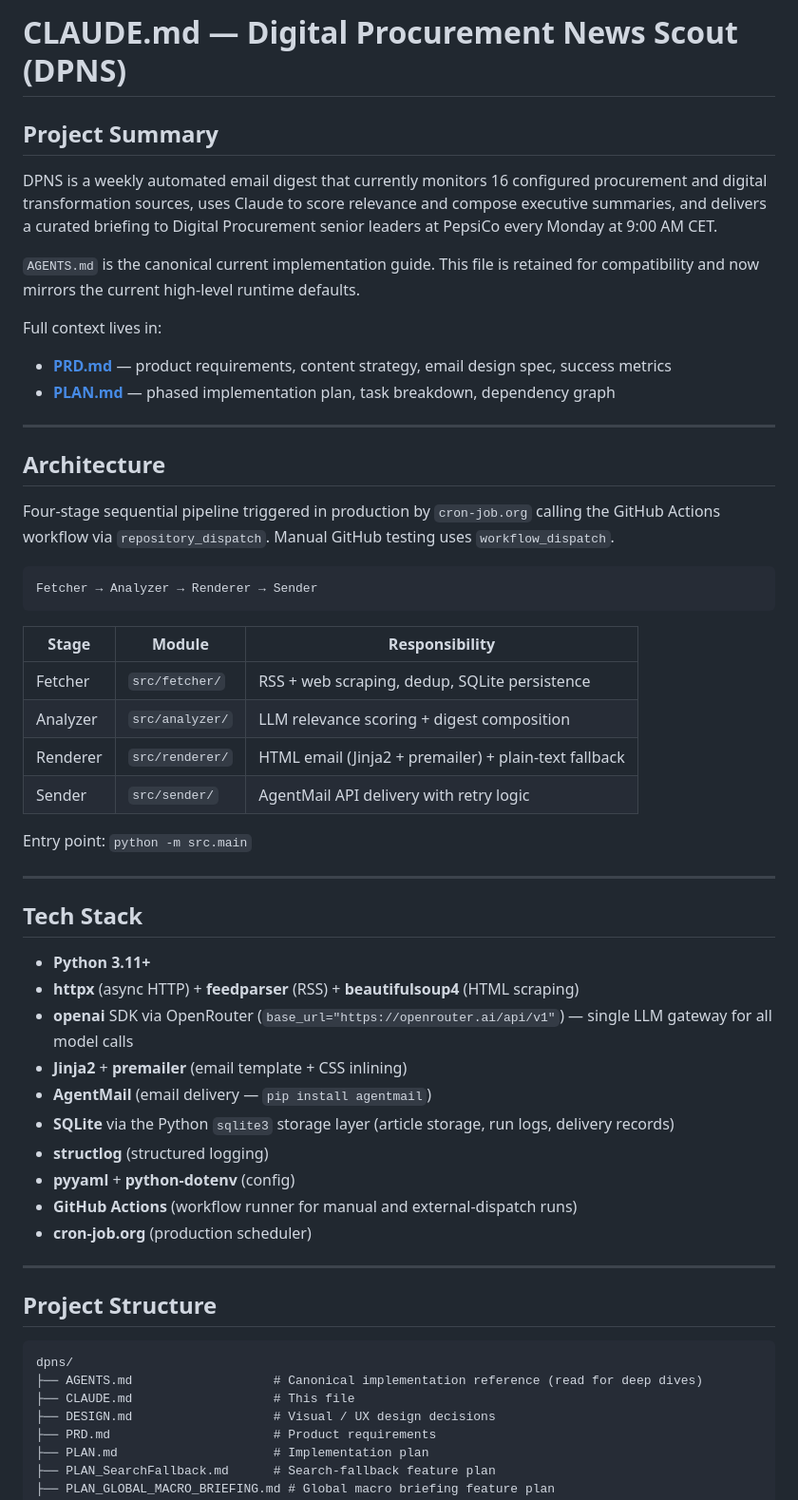
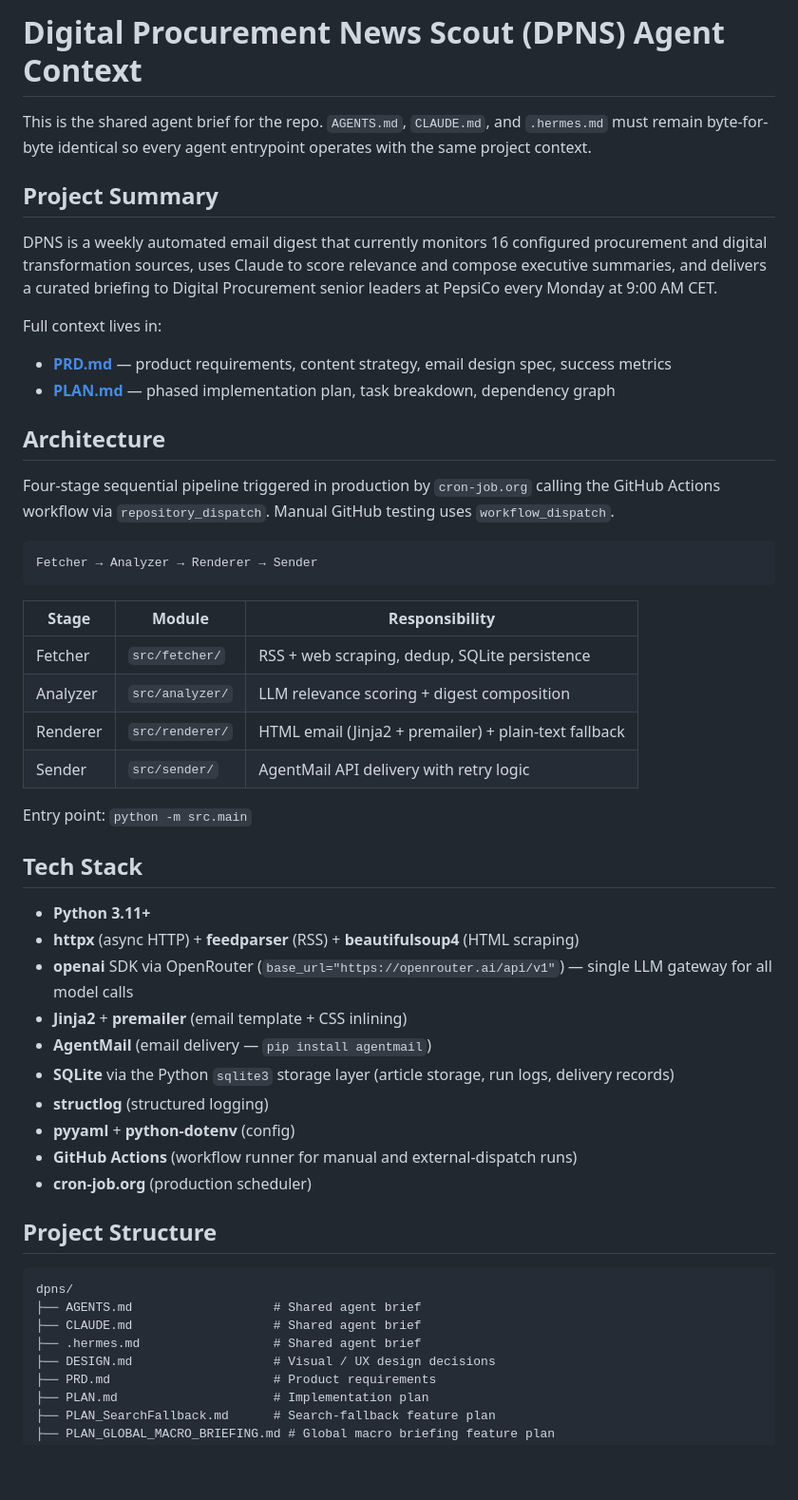
Before and after one commit to juanfpinzon/DP_news_scout, a Markdown page: CLAUDE.md, the part around one of its changes. Shown at 95% size. Rendered like a GitHub page; blank space fills up the shorter version.

````diff
--- a/CLAUDE.md
+++ b/CLAUDE.md
@@ -1,22 +1,30 @@
-# CLAUDE.md — Digital Procurement News Scout (DPNS)
+# Digital Procurement News Scout (DPNS) Agent Context
+
+This is the shared agent brief for the repo. `AGENTS.md`, `CLAUDE.md`, and
+`.hermes.md` must remain byte-for-byte identical so every agent entrypoint
+operates with the same project context.
 
 ## Project Summary
 
-DPNS is a weekly automated email digest that currently monitors 16 configured procurement and digital transformation sources, uses Claude to score relevance and compose executive summaries, and delivers a curated briefing to Digital Procurement senior leaders at PepsiCo every Monday at 9:00 AM CET.
-
-`AGENTS.md` is the canonical current implementation guide. This file is retained for compatibility and now mirrors the current high-level runtime defaults.
+DPNS is a weekly automated email digest that currently monitors 16 configured
+procurement and digital transformation sources, uses Claude to score relevance
+and compose executive summaries, and delivers a curated briefing to Digital
+Procurement senior leaders at PepsiCo every Monday at 9:00 AM CET.
 
 Full context lives in:
-- **[PRD.md](PRD.md)** — product requirements, content strategy, email design spec, success metrics
-- **[PLAN.md](PLAN.md)** — phased implementation plan, task breakdown, dependency graph
 
----
+- **[PRD.md](PRD.md)** — product requirements, content strategy, email design
+  spec, success metrics
+- **[PLAN.md](PLAN.md)** — phased implementation plan, task breakdown,
+  dependency graph
 
 ## Architecture
 
-Four-stage sequential pipeline triggered in production by `cron-job.org` calling the GitHub Actions workflow via `repository_dispatch`. Manual GitHub testing uses `workflow_dispatch`.
+Four-stage sequential pipeline triggered in production by `cron-job.org`
+calling the GitHub Actions workflow via `repository_dispatch`. Manual GitHub
+testing uses `workflow_dispatch`.
 
-```
+```text
 Fetcher → Analyzer → Renderer → Sender
 ```
 
@@ -29,29 +37,29 @@ Fetcher → Analyzer → Renderer → Sender
 
 Entry point: `python -m src.main`
 
----
-
 ## Tech Stack
 
 - **Python 3.11+**
-- **httpx** (async HTTP) + **feedparser** (RSS) + **beautifulsoup4** (HTML scraping)
-- **openai** SDK via OpenRouter (`base_url="https://openrouter.ai/api/v1"`) — single LLM gateway for all model calls
+- **httpx** (async HTTP) + **feedparser** (RSS) + **beautifulsoup4** (HTML
+  scraping)
+- **openai** SDK via OpenRouter (`base_url="https://openrouter.ai/api/v1"`) —
+  single LLM gateway for all model calls
 - **Jinja2** + **premailer** (email template + CSS inlining)
 - **AgentMail** (email delivery — `pip install agentmail`)
-- **SQLite** via the Python `sqlite3` storage layer (article storage, run logs, delivery records)
+- **SQLite** via the Python `sqlite3` storage layer (article storage, run logs,
+  delivery records)
 - **structlog** (structured logging)
 - **pyyaml** + **python-dotenv** (config)
 - **GitHub Actions** (workflow runner for manual and external-dispatch runs)
 - **cron-job.org** (production scheduler)
 
----
-
 ## Project Structure
 
-```
+```text
 dpns/
-├── AGENTS.md                   # Canonical implementation reference (read for deep dives)
-├── CLAUDE.md                   # This file
+├── AGENTS.md                   # Shared agent brief
+├── CLAUDE.md                   # Shared agent brief
+├── .hermes.md                  # Shared agent brief
 ├── DESIGN.md                   # Visual / UX design decisions
 ├── PRD.md                      # Product requirements
 ├── PLAN.md                     # Implementation plan
````
Also changed, not shown: other parts of CLAUDE.md (+59 -39 lines), .hermes.md (added, +290 -0 lines).
